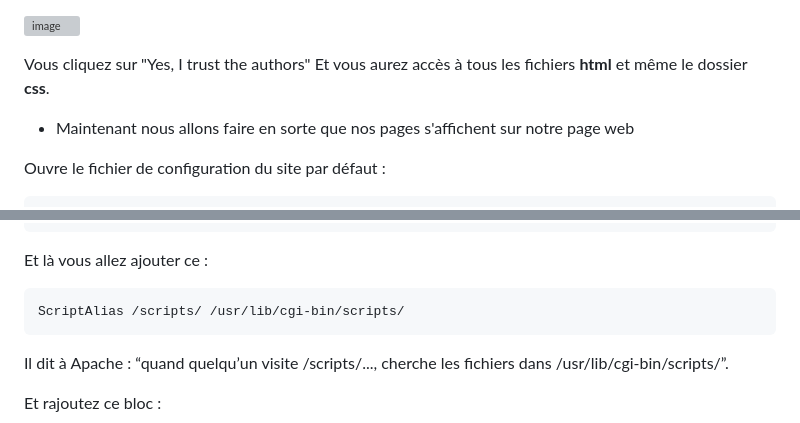
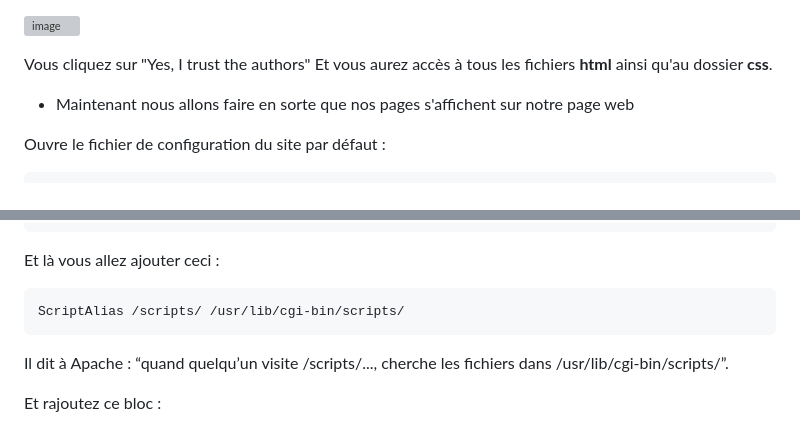
Before and after one commit to Teraxod/Projet_steganographie, a Markdown page: README.md, 2 parts joined by grey strips. Drawn GitHub-style; grey boxes are pictures that could not be loaded.

Commit message:
Fix minor language issues in README.md

````diff
--- a/README.md
+++ b/README.md
@@ -221,7 +221,7 @@ Au moment de l'ouverture de **VS Code**, vous verrez une petite fenêtre comme c
 
 
 Vous cliquez sur "Yes, I trust the authors"
-Et vous aurez accès à tous les fichiers **html** et même le dossier **css**.
+Et vous aurez accès à tous les fichiers **html** ainsi qu'au dossier **css**.
 
 - Maintenant nous allons faire en sorte que nos pages s'affichent sur notre page web
 
@@ -296,7 +296,7 @@ Vous allez avoir ça :
     </IfDefine>
 </IfModule>
 ```
-Et là vous allez ajouter ce :
+Et là vous allez ajouter ceci :
 ```bash
 ScriptAlias /scripts/ /usr/lib/cgi-bin/scripts/
 ```
````
